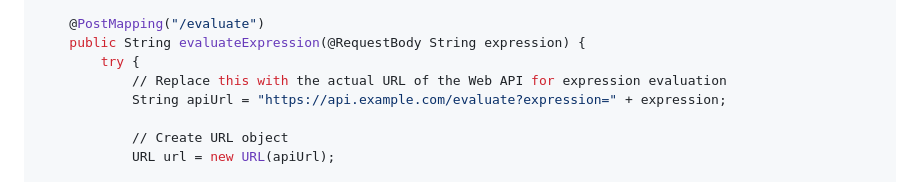
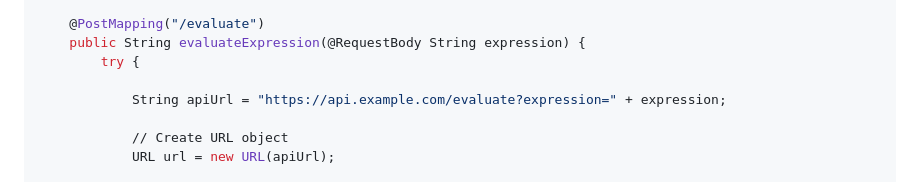
Before and after one commit to SakthivelMadhu/interview, a Markdown page: onlinesale/task2/README.md, the part around the change. GitHub-like rendering.

```diff
--- a/onlinesale/task2/README.md
+++ b/onlinesale/task2/README.md
@@ -57,7 +57,7 @@ public class ExpressionController {
     @PostMapping("/evaluate")
     public String evaluateExpression(@RequestBody String expression) {
         try {
-            // Replace this with the actual URL of the Web API for expression evaluation
+
             String apiUrl = "https://api.example.com/evaluate?expression=" + expression;
 
             // Create URL object
```
